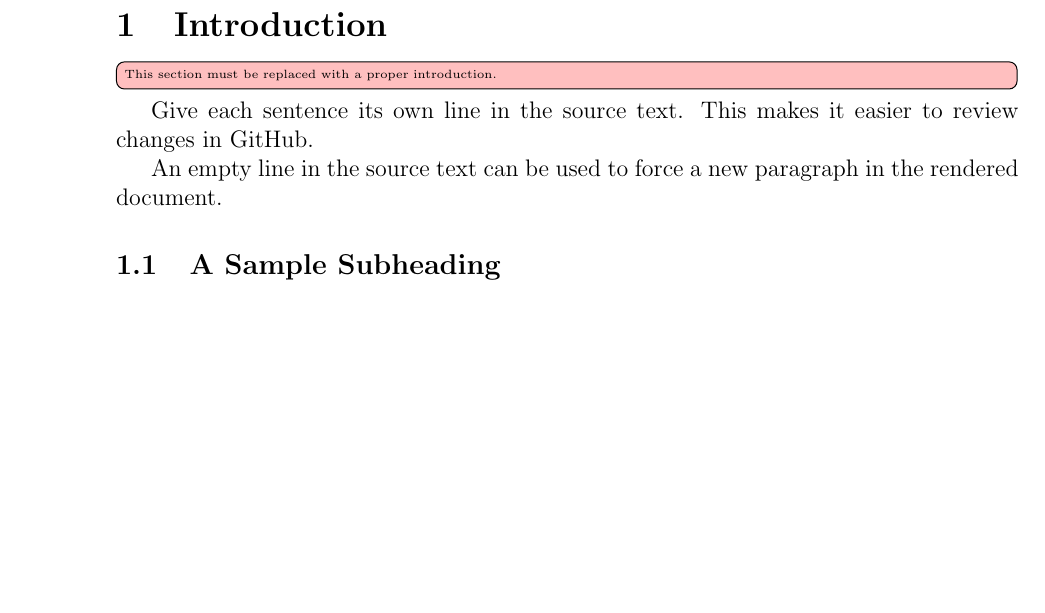
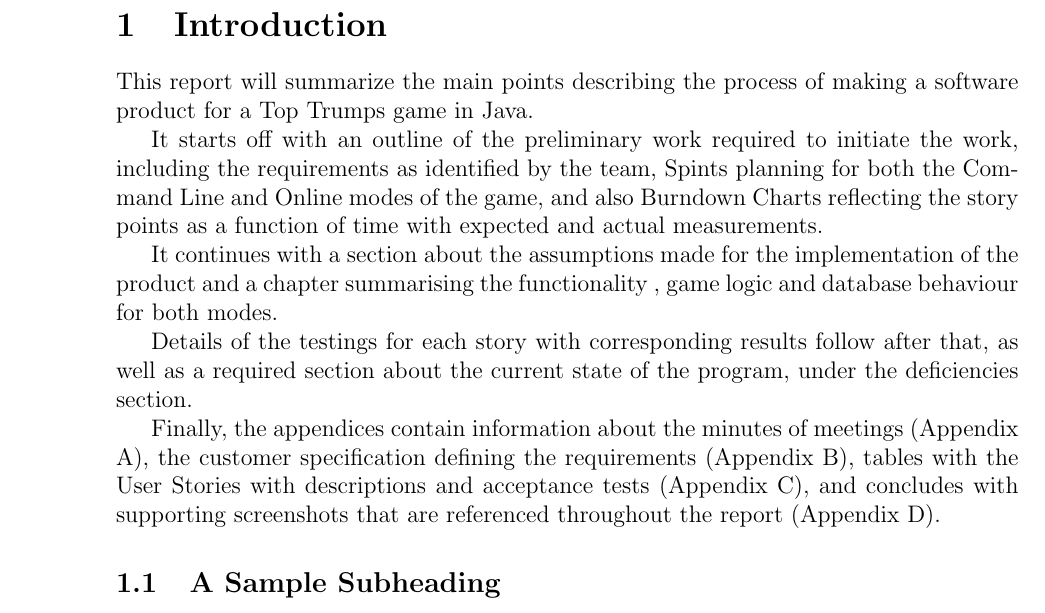
Before and after one commit to 2320989B/top-trumps, a LaTeX document (project_docs/deliverables/team_report/main.tex, which reads project_docs/deliverables/team_report/tex/intro.tex): part of page 5 of 65, cut so that both start at the same text, the shorter picture padded with empty space. Compiled offline with pdfLaTeX.

Commit message:
Intro added

```diff
--- a/project_docs/deliverables/team_report/tex/intro.tex
+++ b/project_docs/deliverables/team_report/tex/intro.tex
@@ -1,12 +1,15 @@
 \newpage
 \section{Introduction}
 
-\todo[inline]{This section must be replaced with a proper introduction.}
+This report will summarize the main points describing the process of making a software product for a Top Trumps game in Java.
 
-Give each sentence its own line in the source text.
-This makes it easier to review changes in GitHub.
+It starts off with an outline of the preliminary work required to initiate the work, including the requirements as identified by the team, Spints planning for both the Command Line and Online modes of the game, and also Burndown Charts reflecting the story points as a function of time with expected and actual measurements.
 
-An empty line in the source text can be used to force a new paragraph in the rendered document.
+It continues with a section about the assumptions made for the implementation of the product and a chapter summarising the functionality , game logic and database behaviour for both modes.
+
+Details of the testings for each story with corresponding results follow after that, as well as a required section about the current state of the program, under the deficiencies section.
+
+Finally, the appendices contain information about the minutes of meetings (Appendix A), the customer specification defining the requirements (Appendix B), tables with the User Stories with descriptions and acceptance tests (Appendix C), and concludes with supporting screenshots that are referenced throughout the report (Appendix D).
 
 \subsection{A Sample Subheading}
 
```
